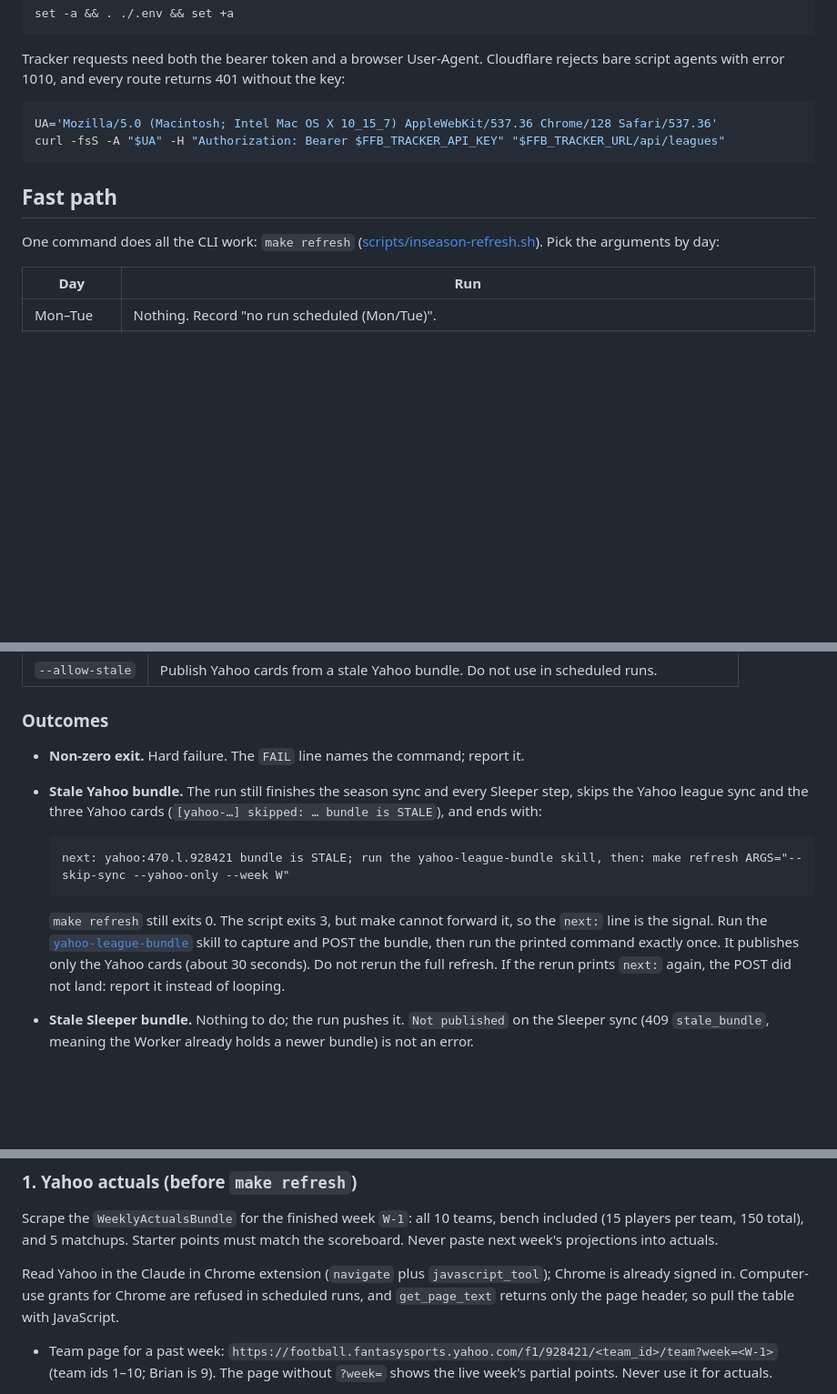
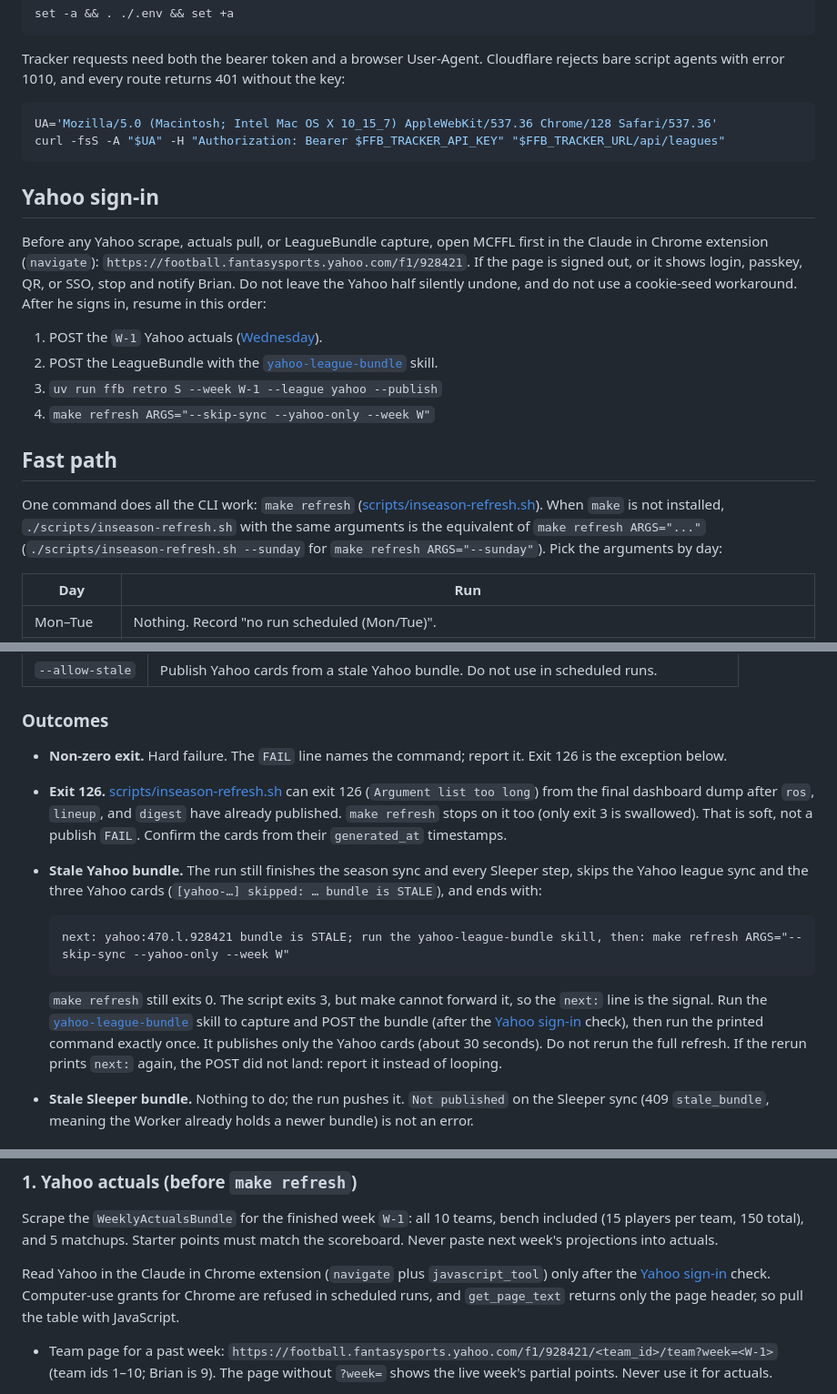
Before and after one commit to brian-bell/ffb, a Markdown page: docs/refresh-job.md, 3 parts joined by grey strips. Shown at 91% size. GitHub-like rendering; blank space fills up the shorter version.

Commit message:
Document the Yahoo sign-in gate and refresh exit 126. (#86)
Operators must stop when MCFFL is signed out, treat a late dashboard-dump
exit 126 as a soft miss, and run the refresh script directly when make is
absent.

Co-authored-by: Cursor Agent <cursoragent@cursor.com>

````diff
--- a/docs/refresh-job.md
+++ b/docs/refresh-job.md
@@ -58,11 +58,29 @@ UA='Mozilla/5.0 (Macintosh; Intel Mac OS X 10_15_7) AppleWebKit/537.36 Chrome/12
 curl -fsS -A "$UA" -H "Authorization: Bearer $FFB_TRACKER_API_KEY" "$FFB_TRACKER_URL/api/leagues"
 ```
 
+## Yahoo sign-in
+
+Before any Yahoo scrape, actuals pull, or LeagueBundle capture, open MCFFL
+first in the Claude in Chrome extension (`navigate`):
+`https://football.fantasysports.yahoo.com/f1/928421`. If the page is signed
+out, or it shows login, passkey, QR, or SSO, stop and notify Brian. Do not
+leave the Yahoo half silently undone, and do not use a cookie-seed workaround.
+After he signs in, resume in this order:
+
+1. POST the `W-1` Yahoo actuals ([Wednesday](#wednesday-week-roll)).
+2. POST the LeagueBundle with the
+   [`yahoo-league-bundle`](../.claude/skills/yahoo-league-bundle/SKILL.md)
+   skill.
+3. `uv run ffb retro S --week W-1 --league yahoo --publish`
+4. `make refresh ARGS="--skip-sync --yahoo-only --week W"`
+
 ## Fast path
 
 One command does all the CLI work: `make refresh`
-([scripts/inseason-refresh.sh](../scripts/inseason-refresh.sh)). Pick the
-arguments by day:
+([scripts/inseason-refresh.sh](../scripts/inseason-refresh.sh)). When `make` is
+not installed, `./scripts/inseason-refresh.sh` with the same arguments is the
+equivalent of `make refresh ARGS="..."` (`./scripts/inseason-refresh.sh --sunday`
+for `make refresh ARGS="--sunday"`). Pick the arguments by day:
 
 | Day | Run |
 | --- | --- |
@@ -106,7 +124,12 @@ Other options, combined in one quoted `ARGS` string:
 ### Outcomes
 
 - **Non-zero exit.** Hard failure. The `FAIL` line names the command; report
-  it.
+  it. Exit 126 is the exception below.
+- **Exit 126.** [scripts/inseason-refresh.sh](../scripts/inseason-refresh.sh)
+  can exit 126 (`Argument list too long`) from the final dashboard dump after
+  `ros`, `lineup`, and `digest` have already published. `make refresh` stops
+  on it too (only exit 3 is swallowed). That is soft, not a publish `FAIL`.
+  Confirm the cards from their `generated_at` timestamps.
 - **Stale Yahoo bundle.** The run still finishes the season sync and every
   Sleeper step, skips the Yahoo league sync and the three Yahoo cards
   (`[yahoo-…] skipped: … bundle is STALE`), and ends with:
@@ -118,7 +141,8 @@ Other options, combined in one quoted `ARGS` string:
   `make refresh` still exits 0. The script exits 3, but make cannot forward
   it, so the `next:` line is the signal. Run the
   [`yahoo-league-bundle`](../.claude/skills/yahoo-league-bundle/SKILL.md)
-  skill to capture and POST the bundle, then run the printed command exactly
+  skill to capture and POST the bundle (after the
+  [Yahoo sign-in](#yahoo-sign-in) check), then run the printed command exactly
   once. It publishes only the Yahoo cards (about 30 seconds). Do not rerun the
   full refresh. If the rerun prints `next:` again, the POST did not land:
   report it instead of looping.
@@ -147,9 +171,10 @@ points must match the scoreboard. Never paste next week's projections into
 actuals.
 
 Read Yahoo in the Claude in Chrome extension (`navigate` plus
-`javascript_tool`); Chrome is already signed in. Computer-use grants for Chrome
-are refused in scheduled runs, and `get_page_text` returns only the page
-header, so pull the table with JavaScript.
+`javascript_tool`) only after the [Yahoo sign-in](#yahoo-sign-in) check.
+Computer-use grants for Chrome are refused in scheduled runs, and
+`get_page_text` returns only the page header, so pull the table with
+JavaScript.
 
 - Team page for a past week:
   `https://football.fantasysports.yahoo.com/f1/928421/<team_id>/team?week=<W-1>`
````
Also changed, not shown: other parts of docs/refresh-job.md (+2 -1 lines).
